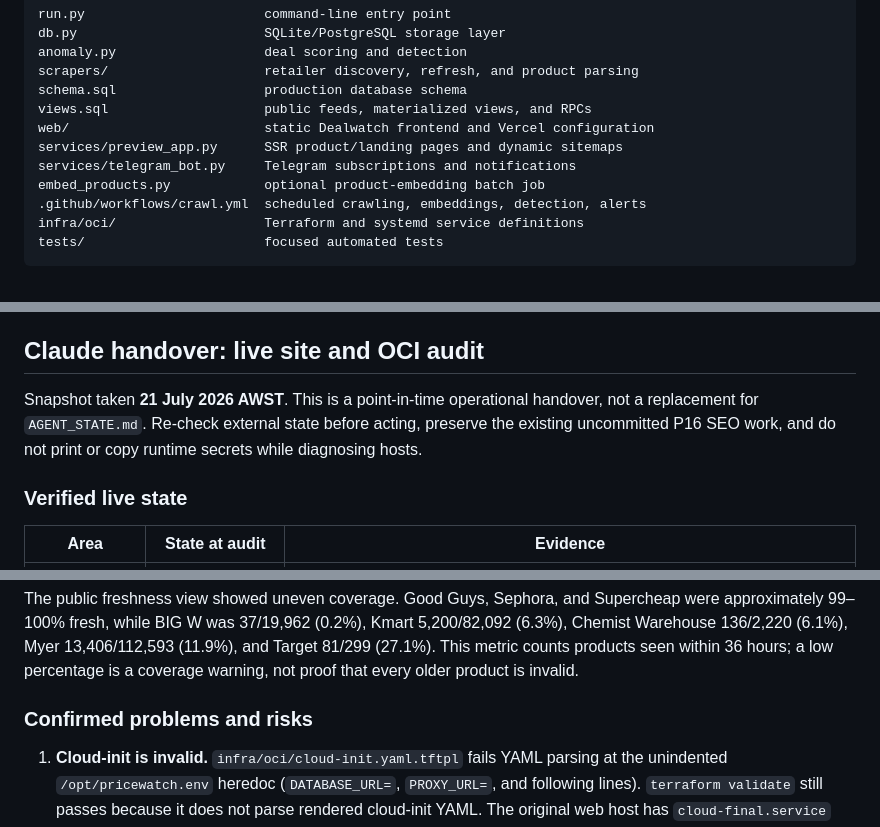
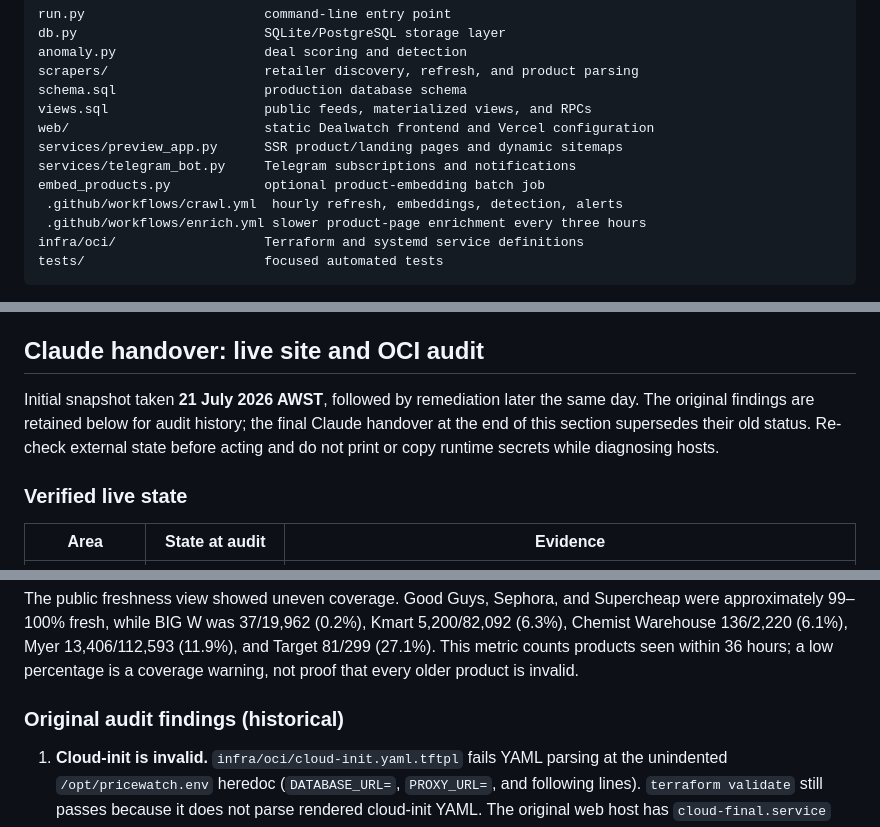
Before and after one commit to JohanLiebert-2004/pricewatch, a Markdown page: README.md, 3 parts joined by grey strips. GitHub-like rendering.

````diff
--- a/README.md
+++ b/README.md
@@ -191,7 +191,8 @@ web/                         static Dealwatch frontend and Vercel configuration
 services/preview_app.py      SSR product/landing pages and dynamic sitemaps
 services/telegram_bot.py     Telegram subscriptions and notifications
 embed_products.py            optional product-embedding batch job
-.github/workflows/crawl.yml  scheduled crawling, embeddings, detection, alerts
+ .github/workflows/crawl.yml  hourly refresh, embeddings, detection, alerts
+ .github/workflows/enrich.yml slower product-page enrichment every three hours
 infra/oci/                   Terraform and systemd service definitions
 tests/                       focused automated tests
 ```
@@ -209,10 +210,11 @@ stock, price accuracy, or retailer acceptance of an order.
 
 ## Claude handover: live site and OCI audit
 
-Snapshot taken **21 July 2026 AWST**. This is a point-in-time operational
-handover, not a replacement for `AGENT_STATE.md`. Re-check external state before
-acting, preserve the existing uncommitted P16 SEO work, and do not print or copy
-runtime secrets while diagnosing hosts.
+Initial snapshot taken **21 July 2026 AWST**, followed by remediation later the
+same day. The original findings are retained below for audit history; the final
+Claude handover at the end of this section supersedes their old status. Re-check
+external state before acting and do not print or copy runtime secrets while
+diagnosing hosts.
 
 ### Verified live state
 
@@ -233,7 +235,7 @@ Myer 13,406/112,593 (11.9%), and Target 81/299 (27.1%). This metric counts
 products seen within 36 hours; a low percentage is a coverage warning, not
 proof that every older product is invalid.
 
-### Confirmed problems and risks
+### Original audit findings (historical)
 
 1. **Cloud-init is invalid.** `infra/oci/cloud-init.yaml.tftpl` fails YAML
    parsing at the unindented `/opt/pricewatch.env` heredoc (`DATABASE_URL=`,
````
Also changed, not shown: other parts of README.md (+71 -2 lines), AGENT_STATE.md (+3 -2 lines).
